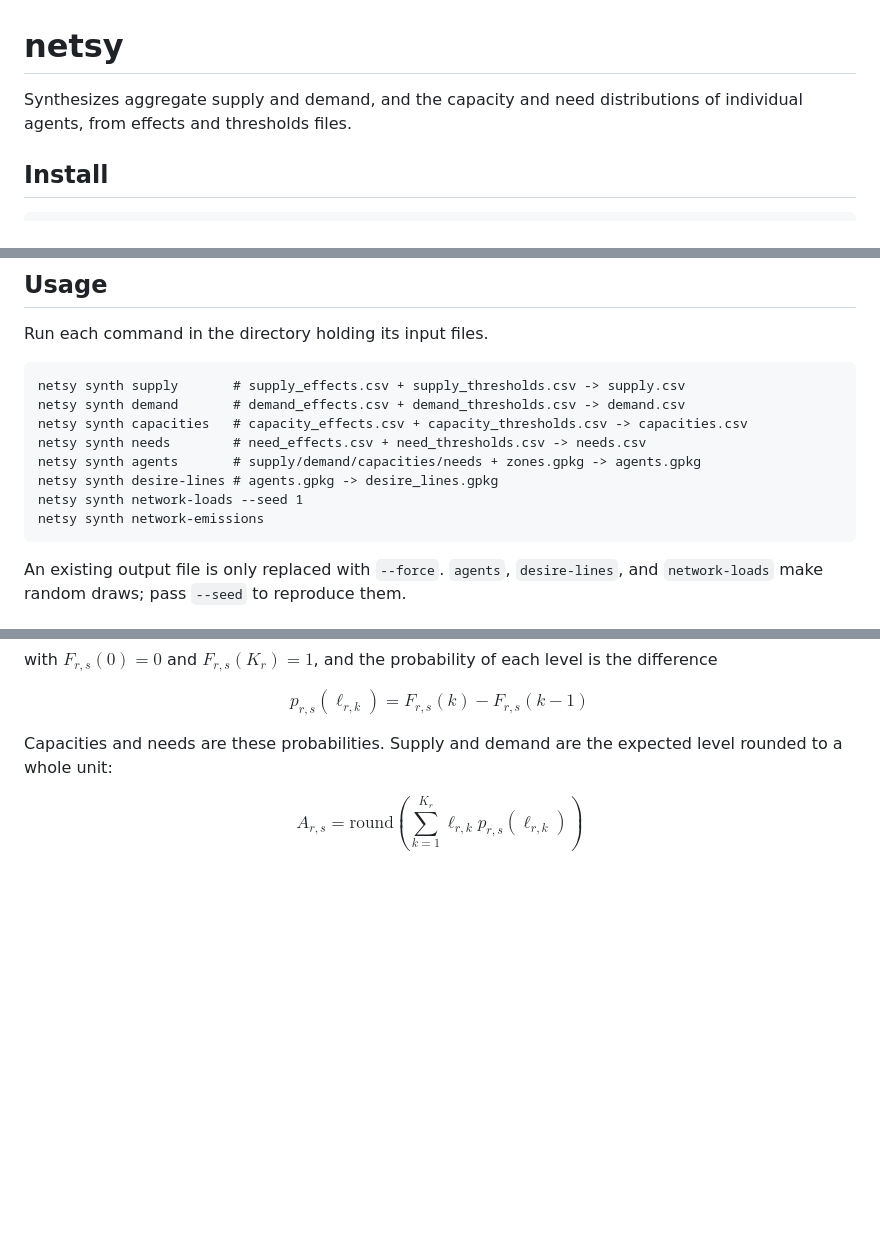
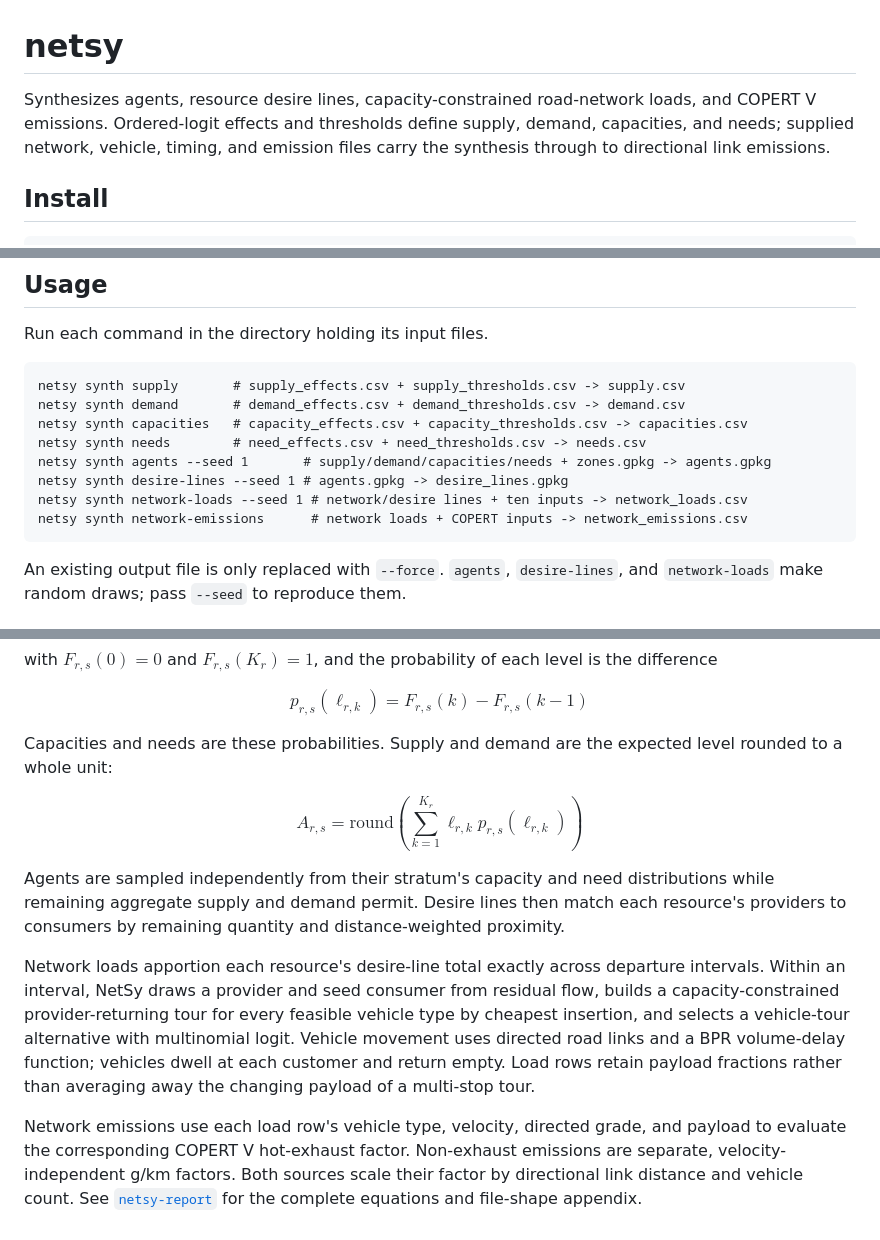
Before and after one commit to hcubasd/netsy, a Markdown page: README.md, 3 parts joined by grey strips. Drawn GitHub-style; blank space fills up the shorter version.

Commit message:
Refresh README for full synthesis pipeline
Document the complete agent-to-emissions scope, current commands, and model summary.

Co-authored-by: Copilot <223556219+Copilot@users.noreply.github.com>

````diff
--- a/README.md
+++ b/README.md
@@ -1,6 +1,9 @@
 # netsy
 
-Synthesizes aggregate supply and demand, and the capacity and need distributions of individual agents, from effects and thresholds files.
+Synthesizes agents, resource desire lines, capacity-constrained road-network loads, and
+COPERT V emissions. Ordered-logit effects and thresholds define supply, demand, capacities,
+and needs; supplied network, vehicle, timing, and emission files carry the synthesis through
+to directional link emissions.
 
 ## Install
 
@@ -19,10 +22,10 @@ netsy synth supply       # supply_effects.csv + supply_thresholds.csv -> supply.
 netsy synth demand       # demand_effects.csv + demand_thresholds.csv -> demand.csv
 netsy synth capacities   # capacity_effects.csv + capacity_thresholds.csv -> capacities.csv
 netsy synth needs        # need_effects.csv + need_thresholds.csv -> needs.csv
-netsy synth agents       # supply/demand/capacities/needs + zones.gpkg -> agents.gpkg
-netsy synth desire-lines # agents.gpkg -> desire_lines.gpkg
-netsy synth network-loads --seed 1
-netsy synth network-emissions
+netsy synth agents --seed 1       # supply/demand/capacities/needs + zones.gpkg -> agents.gpkg
+netsy synth desire-lines --seed 1 # agents.gpkg -> desire_lines.gpkg
+netsy synth network-loads --seed 1 # network/desire lines + ten inputs -> network_loads.csv
+netsy synth network-emissions      # network loads + COPERT inputs -> network_emissions.csv
 ```
 
 An existing output file is only replaced with `--force`.
@@ -156,3 +159,21 @@ $$p_{r,s}(\ell_{r,k}) = F_{r,s}(k) - F_{r,s}(k-1)$$
 Capacities and needs are these probabilities. Supply and demand are the expected level rounded to a whole unit:
 
 $$A_{r,s} = \mathrm{round}\left( \sum_{k=1}^{K_r} \ell_{r,k} p_{r,s}(\ell_{r,k}) \right)$$
+
+Agents are sampled independently from their stratum's capacity and need distributions while
+remaining aggregate supply and demand permit. Desire lines then match each resource's
+providers to consumers by remaining quantity and distance-weighted proximity.
+
+Network loads apportion each resource's desire-line total exactly across departure
+intervals. Within an interval, NetSy draws a provider and seed consumer from residual
+flow, builds a capacity-constrained provider-returning tour for every feasible vehicle type
+by cheapest insertion, and selects a vehicle-tour alternative with multinomial logit.
+Vehicle movement uses directed road links and a BPR volume-delay function; vehicles dwell at
+each customer and return empty. Load rows retain payload fractions rather than averaging
+away the changing payload of a multi-stop tour.
+
+Network emissions use each load row's vehicle type, velocity, directed grade, and payload
+to evaluate the corresponding COPERT V hot-exhaust factor. Non-exhaust emissions are
+separate, velocity-independent g/km factors. Both sources scale their factor by directional
+link distance and vehicle count. See [`netsy-report`](https://github.com/hcubasd/netsy-report)
+for the complete equations and file-shape appendix.
````
Also changed, not shown: other parts of README.md (+1 -1 lines).
